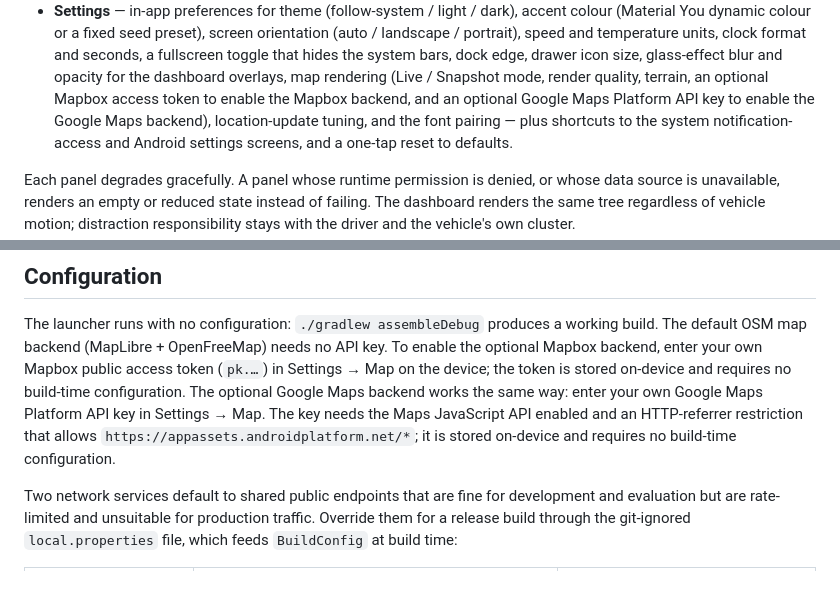
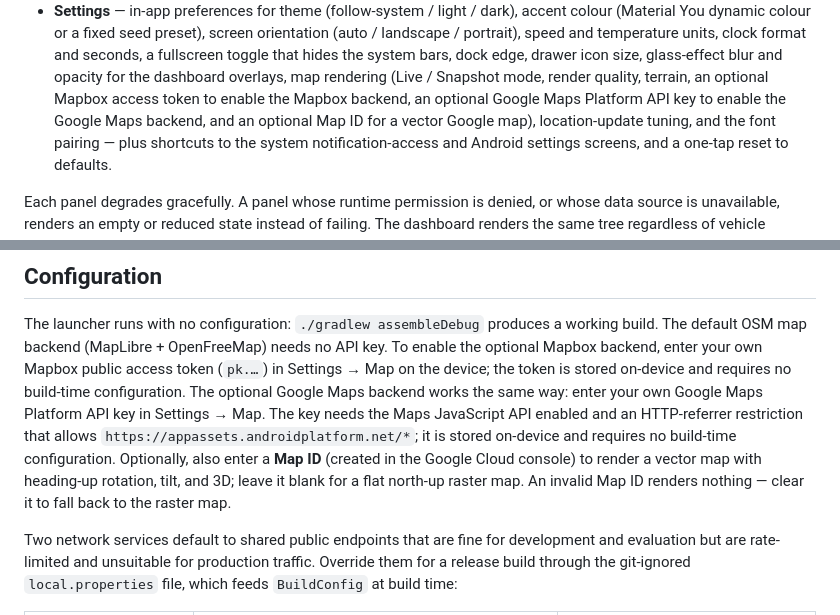
Before and after one commit to seijikohara/femto-car-launcher, a Markdown page: README.md, 2 parts joined by grey strips. Rendered like a GitHub page; blank space fills up the shorter version.

Commit message:
docs(map): document the optional Google Maps Map ID (vector map)
Note that entering a Map ID renders a vector map (heading-up, tilt, 3D),
leaving it blank renders a flat north-up raster map, and an invalid Map ID
renders nothing (clear it to fall back to raster).

Claude-Session: https://claude.ai/code/session_012MEBd6578FM3pzsNw3m94e

```diff
--- a/README.md
+++ b/README.md
@@ -83,8 +83,9 @@ The home screen is a fixed dashboard rather than a scrolling grid of apps.
   hides the system bars, dock edge, drawer icon size, glass-effect blur
   and opacity for the dashboard overlays, map rendering (Live / Snapshot
   mode, render quality, terrain, an optional Mapbox access token to
-  enable the Mapbox backend, and an optional Google Maps Platform API key
-  to enable the Google Maps backend), location-update tuning, and the font
+  enable the Mapbox backend, an optional Google Maps Platform API key
+  to enable the Google Maps backend, and an optional Map ID for a vector
+  Google map), location-update tuning, and the font
   pairing — plus shortcuts to the system notification-access and Android
   settings screens, and a one-tap reset to defaults.
 
@@ -192,7 +193,11 @@ stored on-device and requires no build-time configuration. The optional Google
 Maps backend works the same way: enter your own Google Maps Platform API key in
 Settings → Map. The key needs the Maps JavaScript API enabled and an
 HTTP-referrer restriction that allows `https://appassets.androidplatform.net/*`;
-it is stored on-device and requires no build-time configuration.
+it is stored on-device and requires no build-time configuration. Optionally,
+also enter a **Map ID** (created in the Google Cloud console) to render a vector
+map with heading-up rotation, tilt, and 3D; leave it blank for a flat north-up
+raster map. An invalid Map ID renders nothing — clear it to fall back to the
+raster map.
 
 Two network services default to shared public endpoints that are fine for
 development and evaluation but are rate-limited and unsuitable for
```
